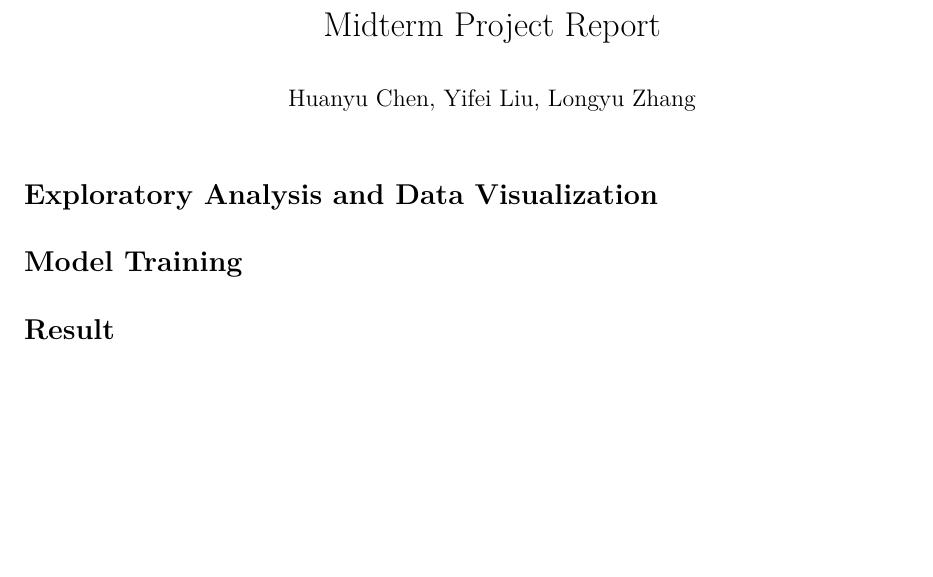
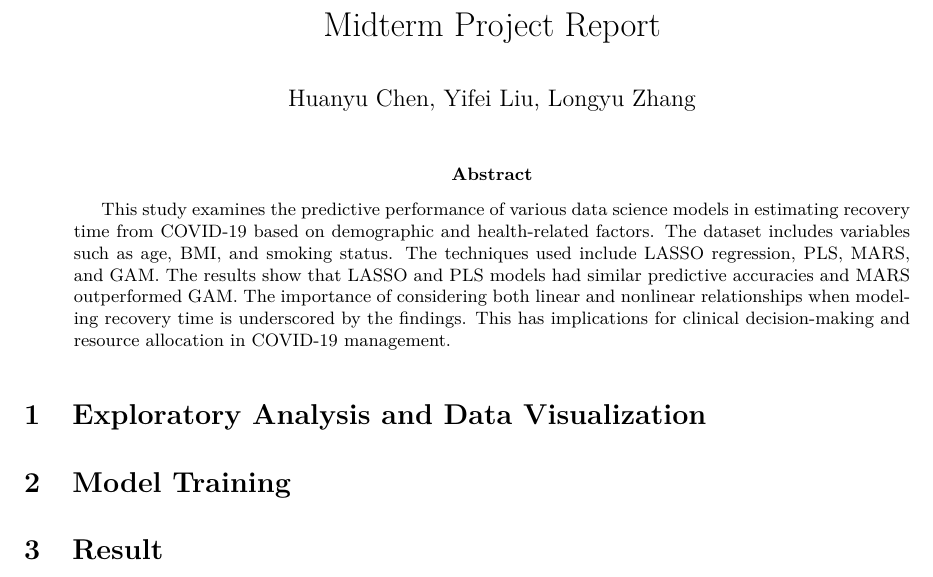
Before and after one commit to JessicaChenHuanyu/DS2Midterm, an R Markdown document (report.Rmd): part of the page, cut so that both start at the same text, the shorter picture padded with empty space. The pictures show the output file report.pdf that the author committed with the source.

Commit message:
abstract

````diff
--- a/report.Rmd
+++ b/report.Rmd
@@ -1,7 +1,10 @@
 ---
 title: "Midterm Project Report"
 author: "Huanyu Chen, Yifei Liu, Longyu Zhang"
-output: pdf_document
+output:
+  pdf_document:
+    number_sections: true
+abstract: This study examines the predictive performance of various data science models in estimating recovery time from COVID-19 based on demographic and health-related factors. The dataset includes variables such as age, BMI, and smoking status. The techniques used include LASSO regression, PLS, MARS, and GAM. The results show that LASSO and PLS models had similar predictive accuracies and MARS outperformed GAM. The importance of considering both linear and nonlinear relationships when modeling recovery time is underscored by the findings. This has implications for clinical decision-making and resource allocation in COVID-19 management.
 ---
 
 ```{r, include=FALSE}
````
Also changed, not shown: report.pdf, report.Rmd (2 more changed lines), 1 other file.
